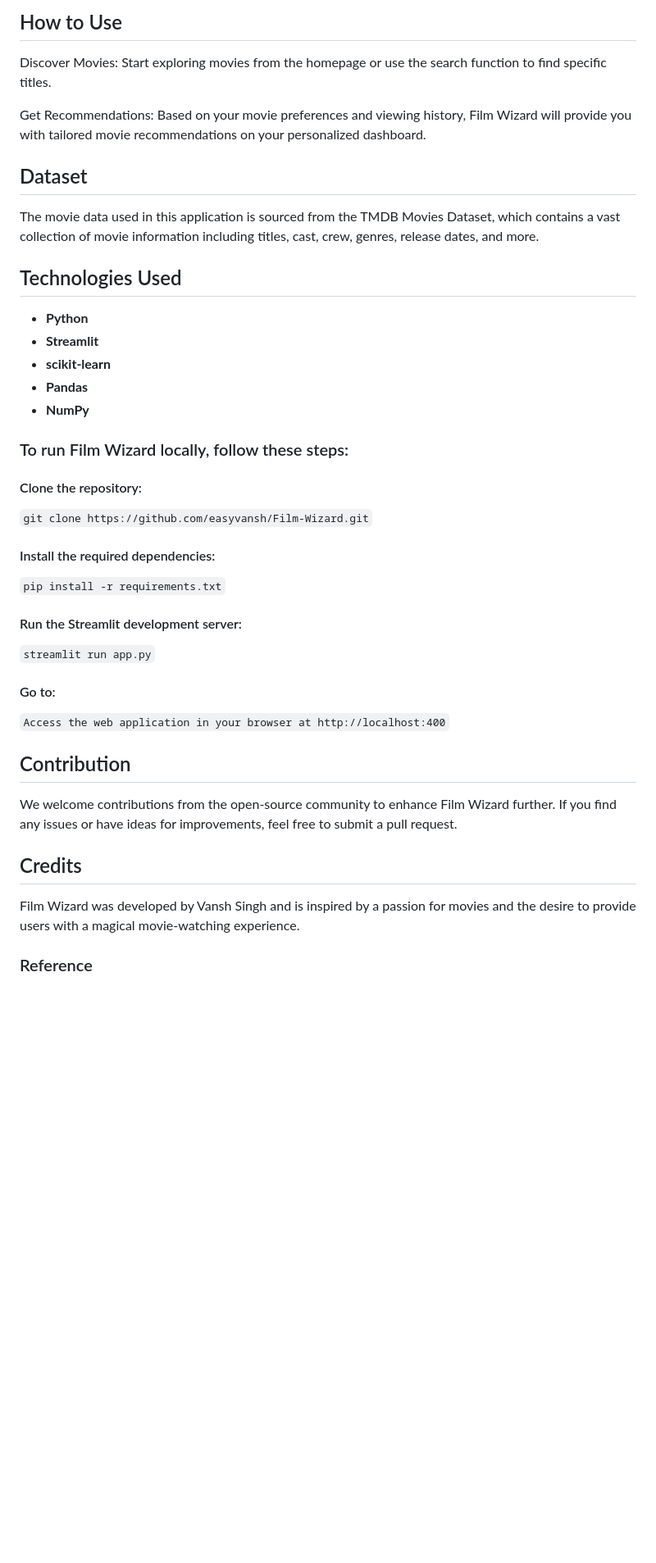
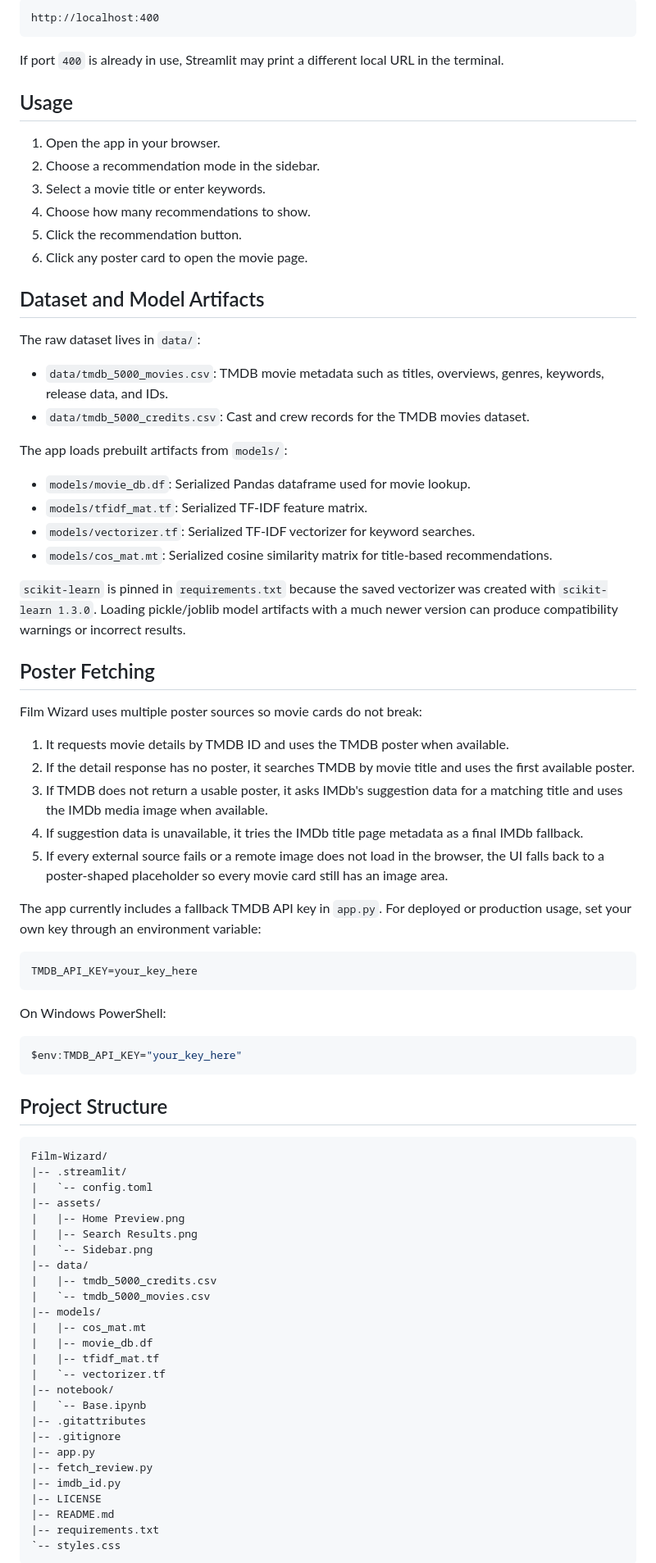
Before and after one commit to easyvansh/Film-Wizard, a Markdown page: README.md, the part around one of its changes. Shown at 82% size. Drawn GitHub-style; blank space fills up the shorter version.

````diff
--- a/README.md
+++ b/README.md
@@ -50,40 +82,85 @@ The Sidebar provides us with the option to search by movie title or keywords.
 
-## How to Use
+```text
+http://localhost:400
+```
 
-Discover Movies: Start exploring movies from the homepage or use the search function to find specific titles.
+If port `400` is already in use, Streamlit may print a different local URL in the terminal.
 
-Get Recommendations: Based on your movie preferences and viewing history, Film Wizard will provide you with tailored movie recommendations on your personalized dashboard.
+## Usage
 
-## Dataset
-The movie data used in this application is sourced from the TMDB Movies Dataset, which contains a vast collection of movie information including titles, cast, crew, genres, release dates, and more.
+1. Open the app in your browser.
+2. Choose a recommendation mode in the sidebar.
+3. Select a movie title or enter keywords.
+4. Choose how many recommendations to show.
+5. Click the recommendation button.
+6. Click any poster card to open the movie page.
 
-## Technologies Used
-- **Python**
-- **Streamlit**
-- **scikit-learn**
-- **Pandas**
-- **NumPy**
+## Dataset and Model Artifacts
 
-### To run Film Wizard locally, follow these steps:
+The raw dataset lives in `data/`:
 
-#### Clone the repository:
-`git clone https://github.com/easyvansh/Film-Wizard.git`
+- `data/tmdb_5000_movies.csv`: TMDB movie metadata such as titles, overviews, genres, keywords, release data, and IDs.
+- `data/tmdb_5000_credits.csv`: Cast and crew records for the TMDB movies dataset.
 
-#### Install the required dependencies:
-`pip install -r requirements.txt`
+The app loads prebuilt artifacts from `models/`:
 
-#### Run the Streamlit development server:
-`streamlit run app.py`
+- `models/movie_db.df`: Serialized Pandas dataframe used for movie lookup.
+- `models/tfidf_mat.tf`: Serialized TF-IDF feature matrix.
+- `models/vectorizer.tf`: Serialized TF-IDF vectorizer for keyword searches.
+- `models/cos_mat.mt`: Serialized cosine similarity matrix for title-based recommendations.
 
-#### Go to:
-`Access the web application in your browser at http://localhost:400`
+`scikit-learn` is pinned in `requirements.txt` because the saved vectorizer was created with `scikit-learn 1.3.0`. Loading pickle/joblib model artifacts with a much newer version can produce compatibility warnings or incorrect results.
 
+## Poster Fetching
 
+Film Wizard uses multiple poster sources so movie cards do not break:
 
-## Contribution
-We welcome contributions from the open-source community to enhance Film Wizard further. If you find any issues or have ideas for improvements, feel free to submit a pull request.
+1. It requests movie details by TMDB ID and uses the TMDB poster when available.
+2. If the detail response has no poster, it searches TMDB by movie title and uses the first available poster.
+3. If TMDB does not return a usable poster, it asks IMDb's suggestion data for a matching title and uses the IMDb media image when available.
+4. If suggestion data is unavailable, it tries the IMDb title page metadata as a final IMDb fallback.
+5. If every external source fails or a remote image does not load in the browser, the UI falls back to a poster-shaped placeholder so every movie card still has an image area.
 
-## Credits
-Film Wizard was developed by Vansh Singh and is inspired by a passion for movies and the desire to provide users with a magical movie-watching experience.
+The app currently includes a fallback TMDB API key in `app.py`. For deployed or production usage, set your own key through an environment variable:
 
-### Reference
+```bash
+TMDB_API_KEY=your_key_here
+```
+
+On Windows PowerShell:
+
+```powershell
+$env:TMDB_API_KEY="your_key_here"
+```
+
+## Project Structure
+
+```text
+Film-Wizard/
+|-- .streamlit/
+|   `-- config.toml
+|-- assets/
+|   |-- Home Preview.png
+|   |-- Search Results.png
+|   `-- Sidebar.png
+|-- data/
+|   |-- tmdb_5000_credits.csv
+|   `-- tmdb_5000_movies.csv
+|-- models/
+|   |-- cos_mat.mt
+|   |-- movie_db.df
+|   |-- tfidf_mat.tf
+|   `-- vectorizer.tf
+|-- notebook/
+|   `-- Base.ipynb
+|-- .gitattributes
+|-- .gitignore
+|-- app.py
+|-- fetch_review.py
+|-- imdb_id.py
+|-- LICENSE
+|-- README.md
+|-- requirements.txt
+`-- styles.css
+```
+
````
Also changed, not shown: other parts of README.md (+88 -27 lines), assets/Home Preview.png, assets/Sidebar.png, 5 other files.
